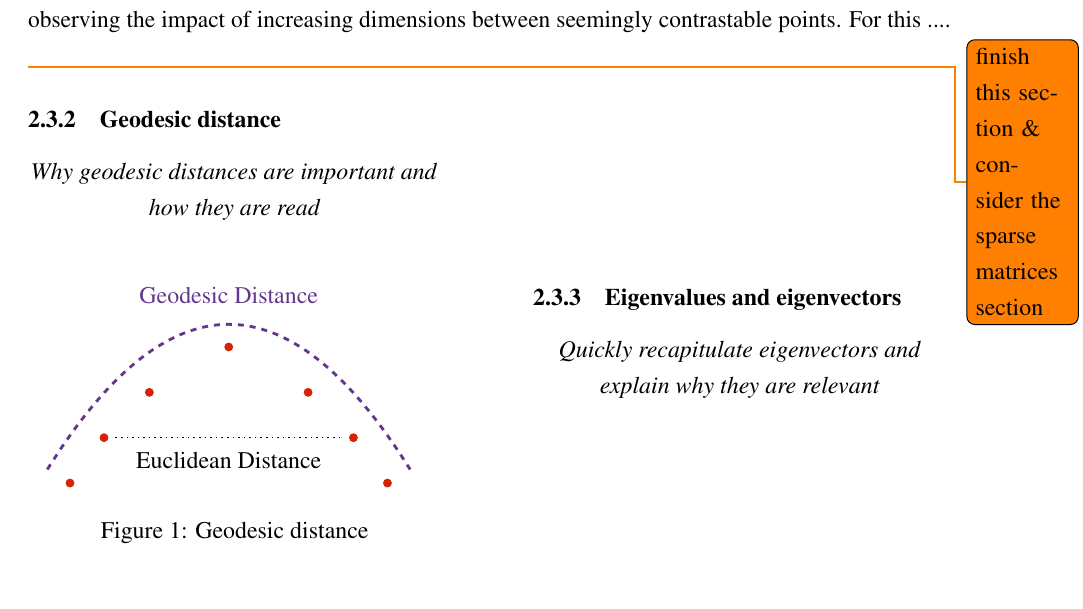
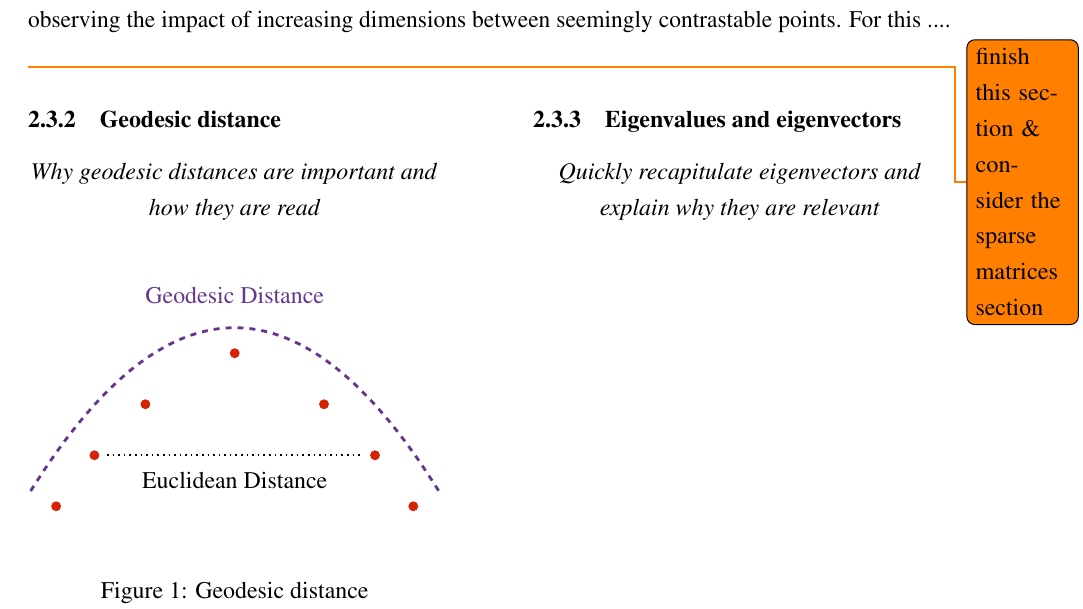
Before and after one commit to cedric-uden/Dimensionality-Reduction, a LaTeX document (report/main.tex, which reads report/source/2300-maths.tex): part of page 6 of 30, cut so that both start at the same text, the shorter picture padded with empty space. Compiled offline with pdfLaTeX.

Commit message:
fixed location of the minipage

```diff
--- a/report/source/2300-maths.tex
+++ b/report/source/2300-maths.tex
@@ -9,10 +9,10 @@ While the concept is simple to understand and illustrate in two or three dimensi
 To discover its behavioural implications, we are considering an n-dimensional space and observing the impact of increasing dimensions between seemingly contrastable points.
 For this .... \todo{finish this section \& consider the sparse matrices section}
 
-\vspace{8mm}
+\vspace{2mm}
 
 \noindent
-\begin{minipage}[c]{0.45\linewidth}
+\begin{minipage}[t]{0.45\linewidth}
 
 \subsubsection{Geodesic distance}
 
@@ -23,7 +23,7 @@ For this .... \todo{finish this section \& consider the sparse matrices section}
 \vspace{1mm}
 
 \begin{center}
-	\renewcommand{\tikzscale}{0.4}
+	\renewcommand{\tikzscale}{0.45}
 	\input{source/2301-geodesic_distance.tex}
 	\vspace*{2mm}
 	\captionsetup{justification=centering,type=htypei}
@@ -33,7 +33,7 @@ For this .... \todo{finish this section \& consider the sparse matrices section}
 
 
 \end{minipage}\hfill%
-\begin{minipage}[c]{0.45\linewidth}
+\begin{minipage}[t]{0.45\linewidth}
 
 \subsubsection{Eigenvalues and eigenvectors}
 
```
